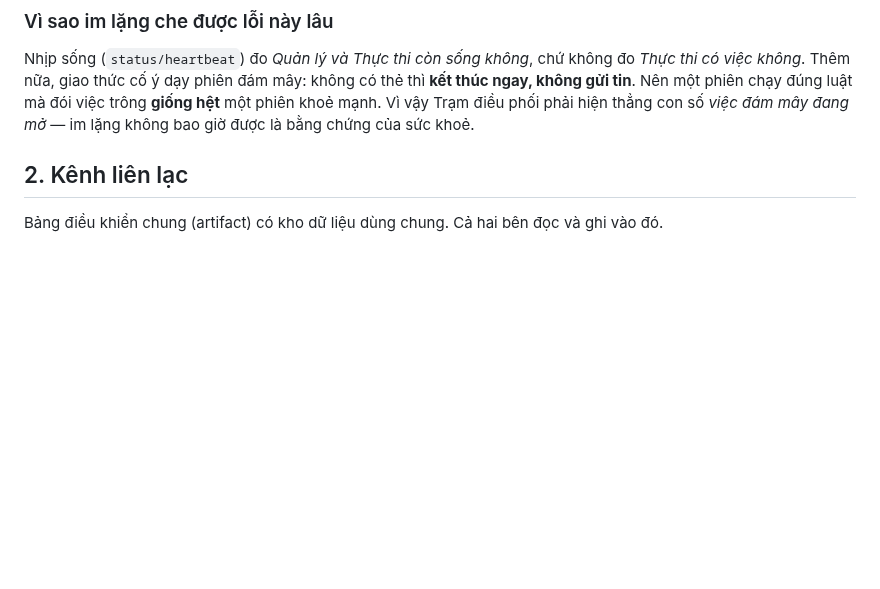
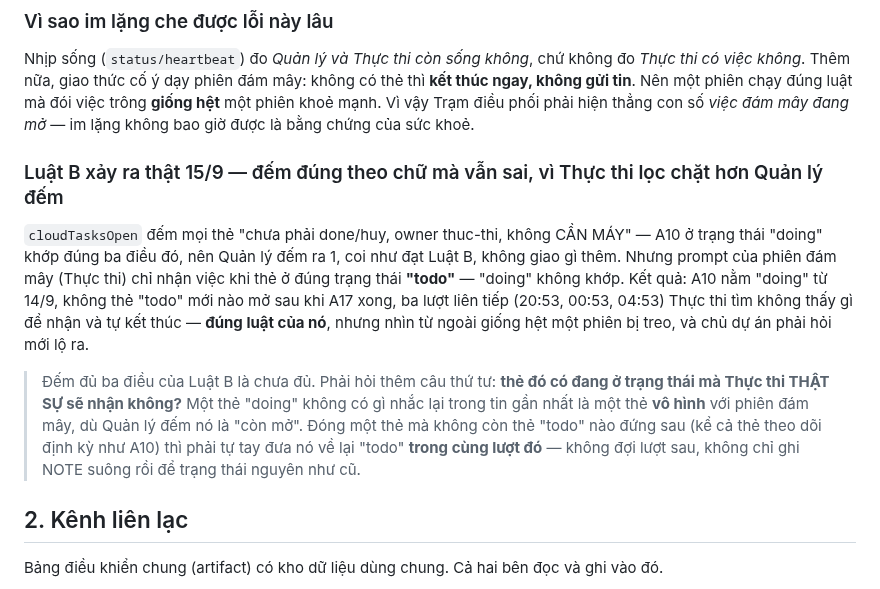
Before and after one commit to nirannguyen50/new-coin, a Markdown page: docs/18-protocol-manager-executor.md, the part around the change. Rendered like a GitHub page; blank space fills up the shorter version.

Commit message:
docs: ghi nhận lỗi Luật B thật 15/9 — doing khác todo, Thực thi lọc chặt hơn Quản lý đếm
A10 nằm "doing" từ 14/9 khiến 3 lượt liên tiếp của phiên đám mây Thực thi
(20:53, 00:53, 04:53) tìm không thấy thẻ "todo" nào để nhận và tự kết thúc
đúng luật của nó — nhưng nhìn từ ngoài giống treo. Nguyên nhân: cloudTasksOpen
đếm "doing" là thoả Luật B, nhưng prompt của Thực thi chỉ nhận thẻ ở đúng
trạng thái "todo". Thêm quy tắc: đóng một thẻ mà không còn "todo" nào đứng
sau thì phải tự đưa thẻ theo dõi định kỳ (như A10) về lại "todo" ngay trong
lượt đó.

Co-Authored-By: Claude Sonnet 5 <noreply@anthropic.com>
Claude-Session: https://claude.ai/code/session_01RuER7xDoBt5Z4AUXjSfYq8

```diff
--- a/docs/18-protocol-manager-executor.md
+++ b/docs/18-protocol-manager-executor.md
@@ -107,6 +107,21 @@ Nhịp sống (`status/heartbeat`) đo *Quản lý và Thực thi còn sống kh
 không*. Thêm nữa, giao thức cố ý dạy phiên đám mây: không có thẻ thì **kết thúc ngay, không gửi tin**.
 Nên một phiên chạy đúng luật mà đói việc trông **giống hệt** một phiên khoẻ mạnh. Vì vậy Trạm điều phối
 phải hiện thẳng con số *việc đám mây đang mở* — im lặng không bao giờ được là bằng chứng của sức khoẻ.
+
+### Luật B xảy ra thật 15/9 — đếm đúng theo chữ mà vẫn sai, vì Thực thi lọc chặt hơn Quản lý đếm
+
+`cloudTasksOpen` đếm mọi thẻ "chưa phải done/huy, owner thuc-thi, không CẦN MÁY" — A10 ở trạng thái
+"doing" khớp đúng ba điều đó, nên Quản lý đếm ra 1, coi như đạt Luật B, không giao gì thêm. Nhưng
+prompt của phiên đám mây (Thực thi) chỉ nhận việc khi thẻ ở đúng trạng thái **"todo"** — "doing" không
+khớp. Kết quả: A10 nằm "doing" từ 14/9, không thẻ "todo" mới nào mở sau khi A17 xong, ba lượt liên
+tiếp (20:53, 00:53, 04:53) Thực thi tìm không thấy gì để nhận và tự kết thúc — **đúng luật của nó**,
+nhưng nhìn từ ngoài giống hệt một phiên bị treo, và chủ dự án phải hỏi mới lộ ra.
+
+> Đếm đủ ba điều của Luật B là chưa đủ. Phải hỏi thêm câu thứ tư: **thẻ đó có đang ở trạng thái mà
+> Thực thi THẬT SỰ sẽ nhận không?** Một thẻ "doing" không có gì nhắc lại trong tin gần nhất là một thẻ
+> **vô hình** với phiên đám mây, dù Quản lý đếm nó là "còn mở". Đóng một thẻ mà không còn thẻ "todo"
+> nào đứng sau (kể cả thẻ theo dõi định kỳ như A10) thì phải tự tay đưa nó về lại "todo" **trong cùng
+> lượt đó** — không đợi lượt sau, không chỉ ghi NOTE suông rồi để trạng thái nguyên như cũ.
 
 ## 2. Kênh liên lạc
 
```
